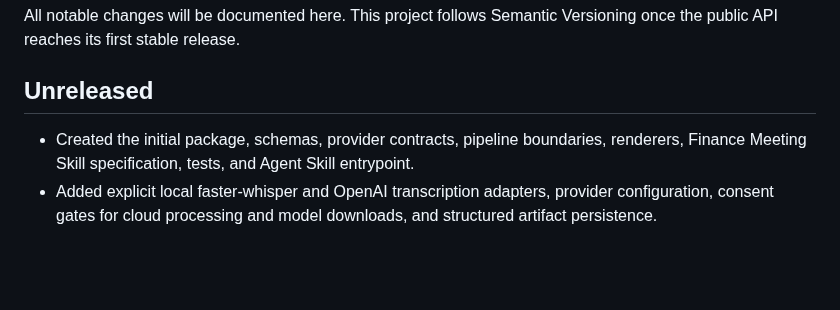
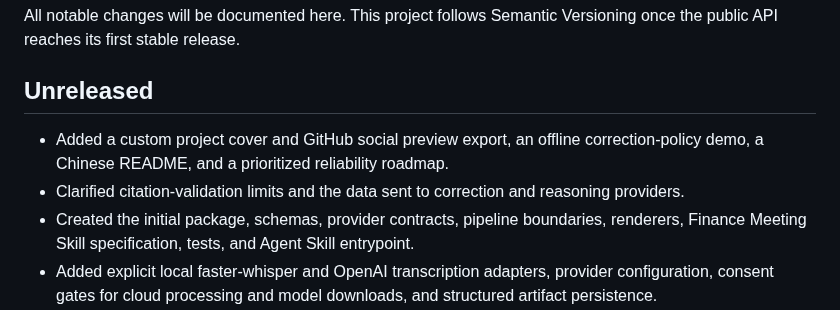
Before and after one commit to lynnfeng37-dot/voicenote-toolkit, a Markdown page: CHANGELOG.md, the part around the change. GitHub-like rendering; blank space fills up the shorter version.

```diff
--- a/CHANGELOG.md
+++ b/CHANGELOG.md
@@ -5,6 +5,9 @@ public API reaches its first stable release.
 
 ## Unreleased
 
+- Added a custom project cover and GitHub social preview export, an offline correction-policy
+  demo, a Chinese README, and a prioritized reliability roadmap.
+- Clarified citation-validation limits and the data sent to correction and reasoning providers.
 - Created the initial package, schemas, provider contracts, pipeline boundaries, renderers,
   Finance Meeting Skill specification, tests, and Agent Skill entrypoint.
 - Added explicit local faster-whisper and OpenAI transcription adapters, provider configuration,
```
Also changed, not shown: README.md (+48 -7 lines), README.zh-CN.md (added, +130 -0 lines), docs/architecture.md (+2 -1 lines), docs/assets/README.md (added, +29 -0 lines), docs/roadmap.md (added, +44 -0 lines), docs/assets/voicenote-social-preview.jpg (added), 3 other files.
